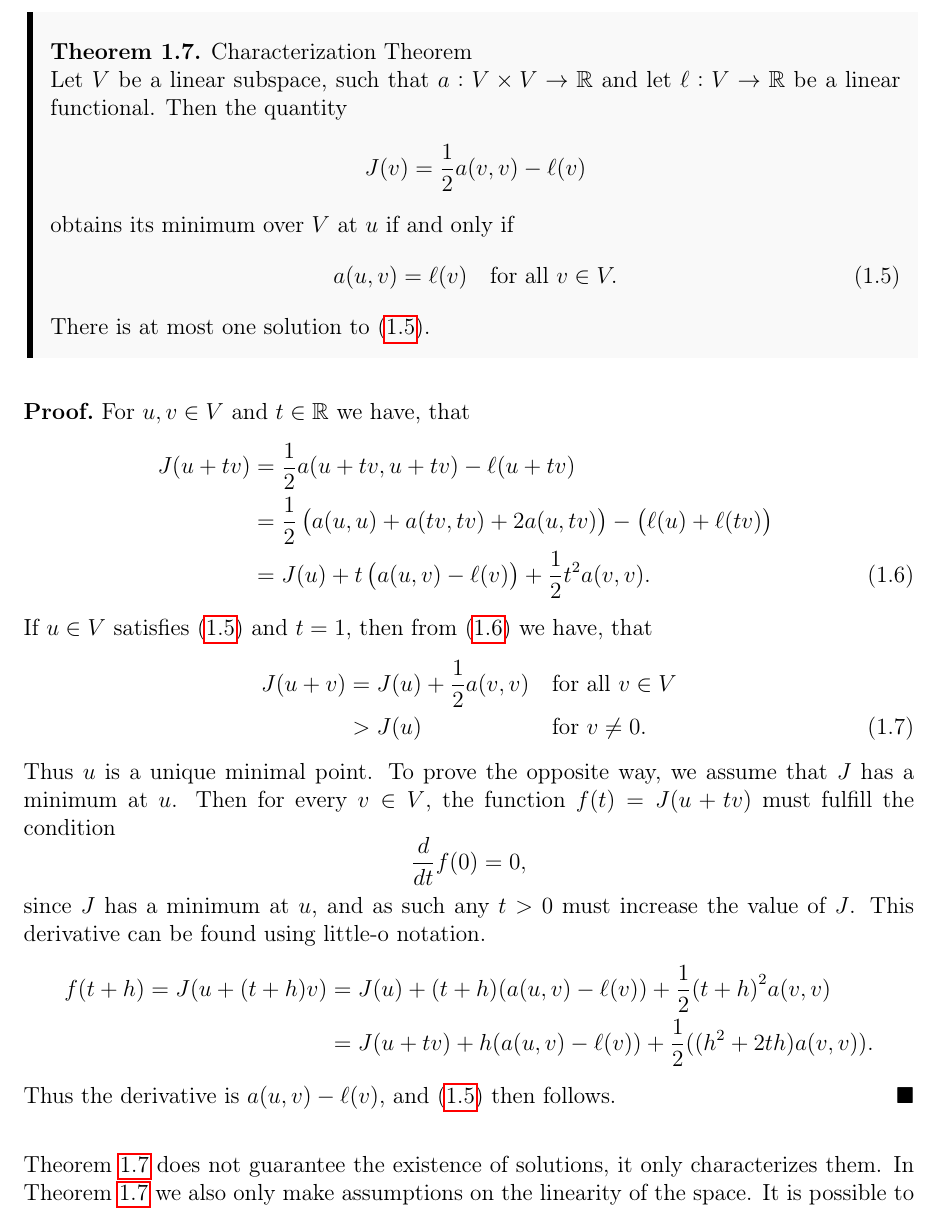
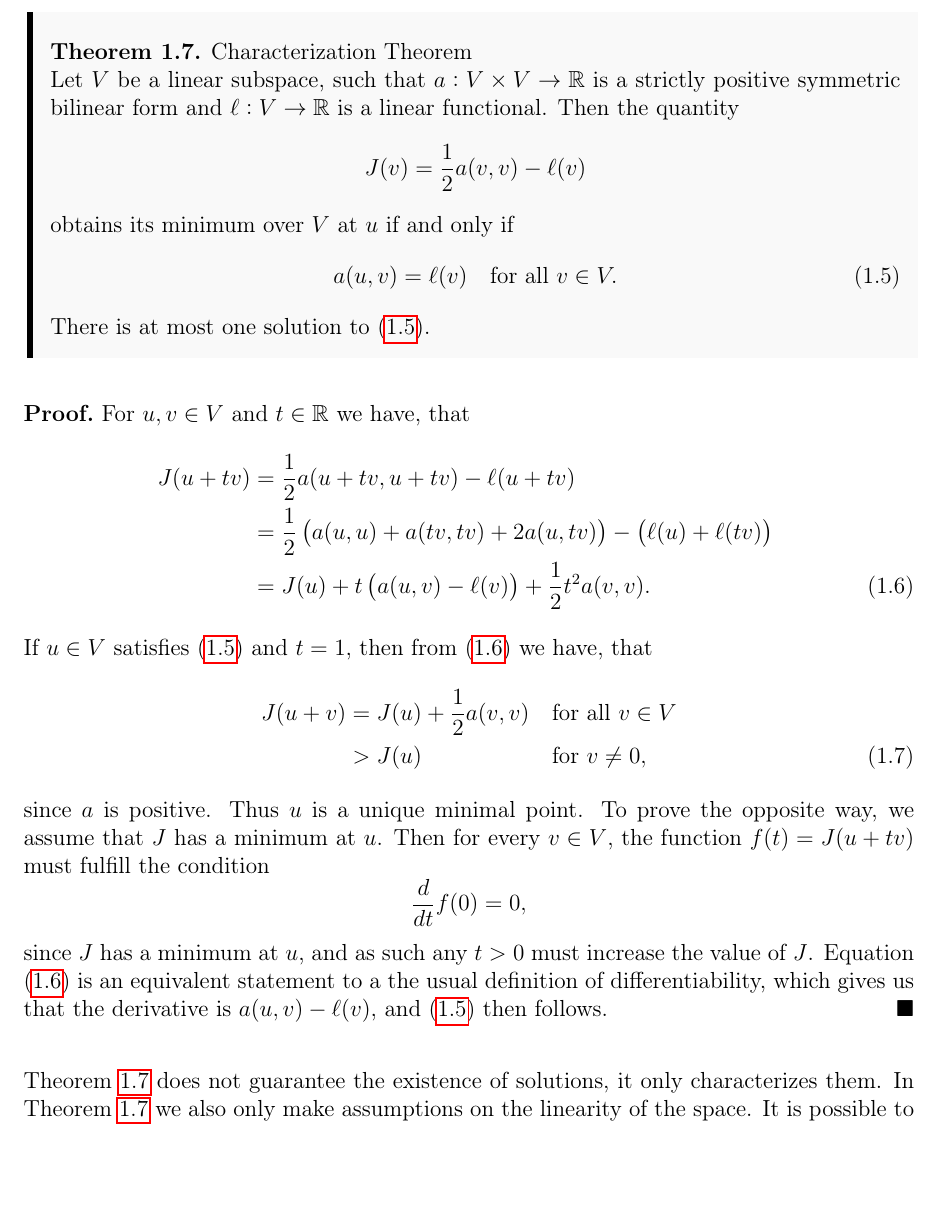
Before and after one commit to william37459/Finite_Element_Method, a LaTeX thesis (main.tex, which reads Afsnit/Kapitel1/sætninger/Charac_Theorem.tex): part of page 13 of 21, cut so that both start at the same text, the shorter picture padded with empty space. Compiled offline with pdfLaTeX.

Commit message:
Rettede de sidste ting på side 5

```diff
--- a/Afsnit/Kapitel1/sætninger/Charac_Theorem.tex
+++ b/Afsnit/Kapitel1/sætninger/Charac_Theorem.tex
@@ -3,14 +3,14 @@
     Let $V$ be a linear subspace, such that
         \(
             a: V \times V \rightarrow \mathbb{R}
-        \) and
-   % is a symmetric positive bilinear form
+        \)
+    is a strictly positive symmetric bilinear form
     %, then $a(v,v)>0$ for all $v \in V$, $v \neq 0$. In addition,
-     let
+     and
         \(
             \ell: V \rightarrow \mathbb{R}
         \)
-    be a linear functional. Then the quantity
+    is a linear functional. Then the quantity
         \[
             J(v)=\frac{1}{2} a(v,v) - \ell(v)
         \]
@@ -32,8 +32,9 @@
     If $u \in V$ satisfies~\eqref{eq:charac} and $t=1$, then from~\eqref{eq:charac_proof_J(u+tv)} we have, that
     \begin{alignat}{2}
         J(u+v) &= J(u) + \frac{1}{2}a(v,v) \quad &&\text{for all } v\in V  \nonumber \\
-        &> J(u) \quad &&\text{for } v \neq 0.
+        &> J(u) \quad &&\text{for } v \neq 0,
     \end{alignat}
+    since $a$ is positive.
     Thus $u$ is a unique minimal point.
     To prove the opposite way, we assume that $J$ has a minimum at $u$.
     Then for every $v\in V$, the function $f(t)= J(u+tv)$ must fulfill the condition
@@ -42,10 +43,14 @@
     \end{equation*}
     since $J$ has a minimum at $u$, and as such any $t>0$ must increase the
     value of $J$.
+    \iffalse
     This derivative can be found using little-o notation.
     \begin{align*}
           f(t+h) = J(u+(t+h)v) &= J(u) + (t+h) (a(u,v) - \ell(v)) + \frac{1}{2}{(t+h)}^2 a(v,v) \\
           &= J(u+tv) + h(a(u,v) - \ell(v)) + \frac{1}{2}((h^2+2th)a(v,v)).
     \end{align*}
-    Thus the derivative is $a(u,v) - \ell(v)$, and~\eqref{eq:charac} then follows.
+    \fi
+    Equation (\ref{eq:charac_proof_J(u+tv)}) is an equivalent statement to a
+    the usual definition of differentiability, which gives us that
+     the derivative is $a(u,v) - \ell(v)$, and~\eqref{eq:charac} then follows.
 \end{bev}
```
Also changed, not shown: Afsnit/Kapitel1/solutions.tex (+1 -1 lines).
